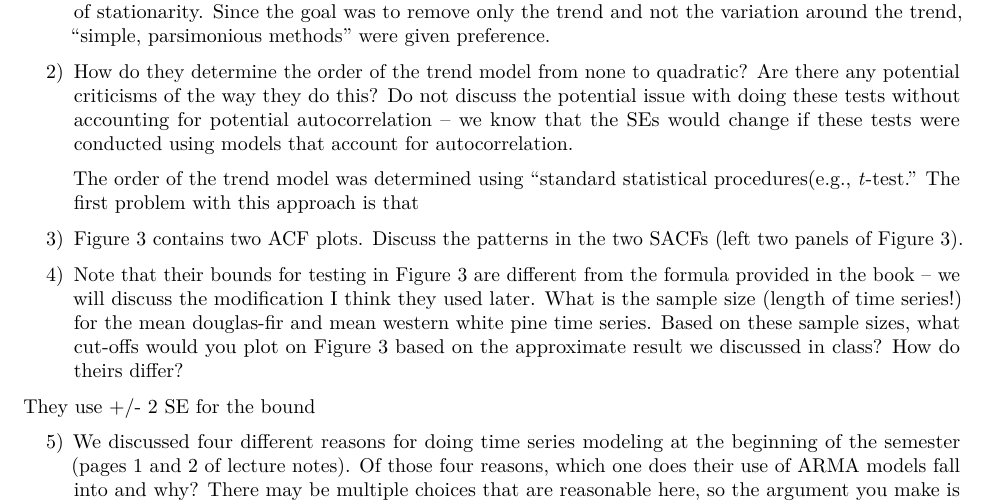
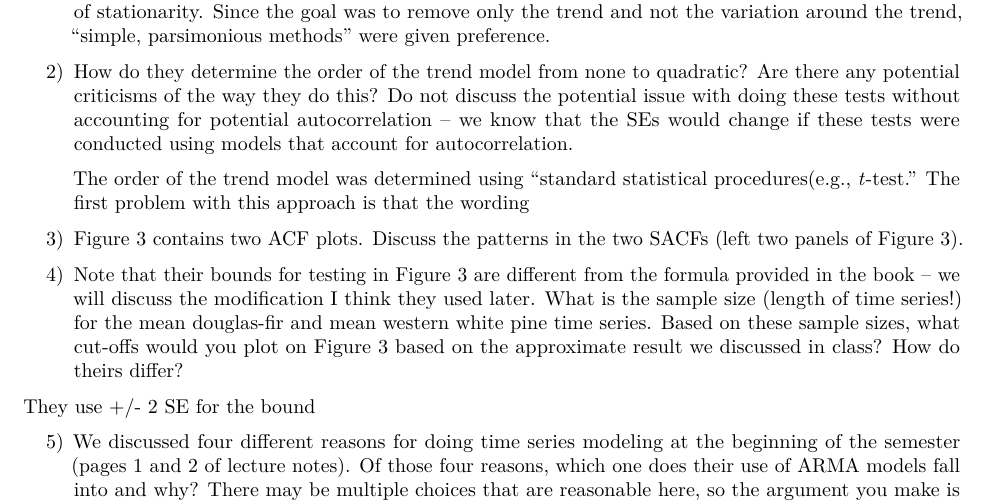
Before and after one commit to brandonfenton/stat536-hw8, an R Markdown document (HW8.Rmd): part of the page, cut so that both start at the same text. Rendered offline with R 4.5, knitr and Pandoc, then LaTeX, with nearby package versions; some code elsewhere in the file could not run offline.

Commit message:
don't think any of this matters. just getting up do date

```diff
--- a/HW8.Rmd
+++ b/HW8.Rmd
@@ -67,7 +67,7 @@ clust <- makeCluster(detectCores())
 
 2) How do they determine the order of the trend model from none to quadratic? Are there any potential criticisms of the way they do this? Do not discuss the potential issue with doing these tests without accounting for potential autocorrelation – we know that the SEs would change if these tests were conducted using models that account for autocorrelation.
 
-    The order of the trend model was determined using "standard statistical procedures(e.g., _t_-test."  The first problem with this approach is that
+    The order of the trend model was determined using "standard statistical procedures(e.g., _t_-test."  The first problem with this approach is that the wording
 
 3) Figure 3 contains two ACF plots. Discuss the patterns in the two SACFs (left two panels of Figure 3).
 
```
